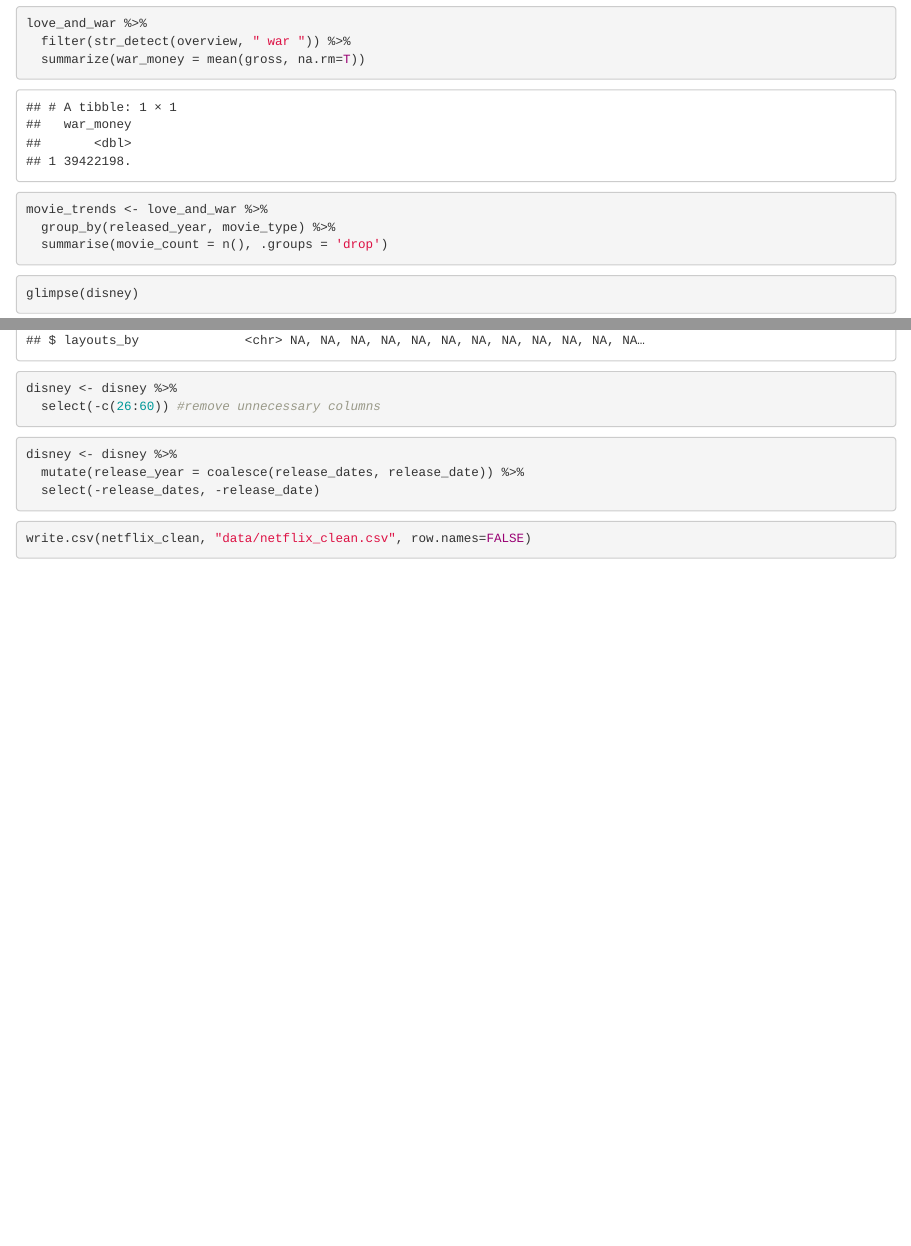
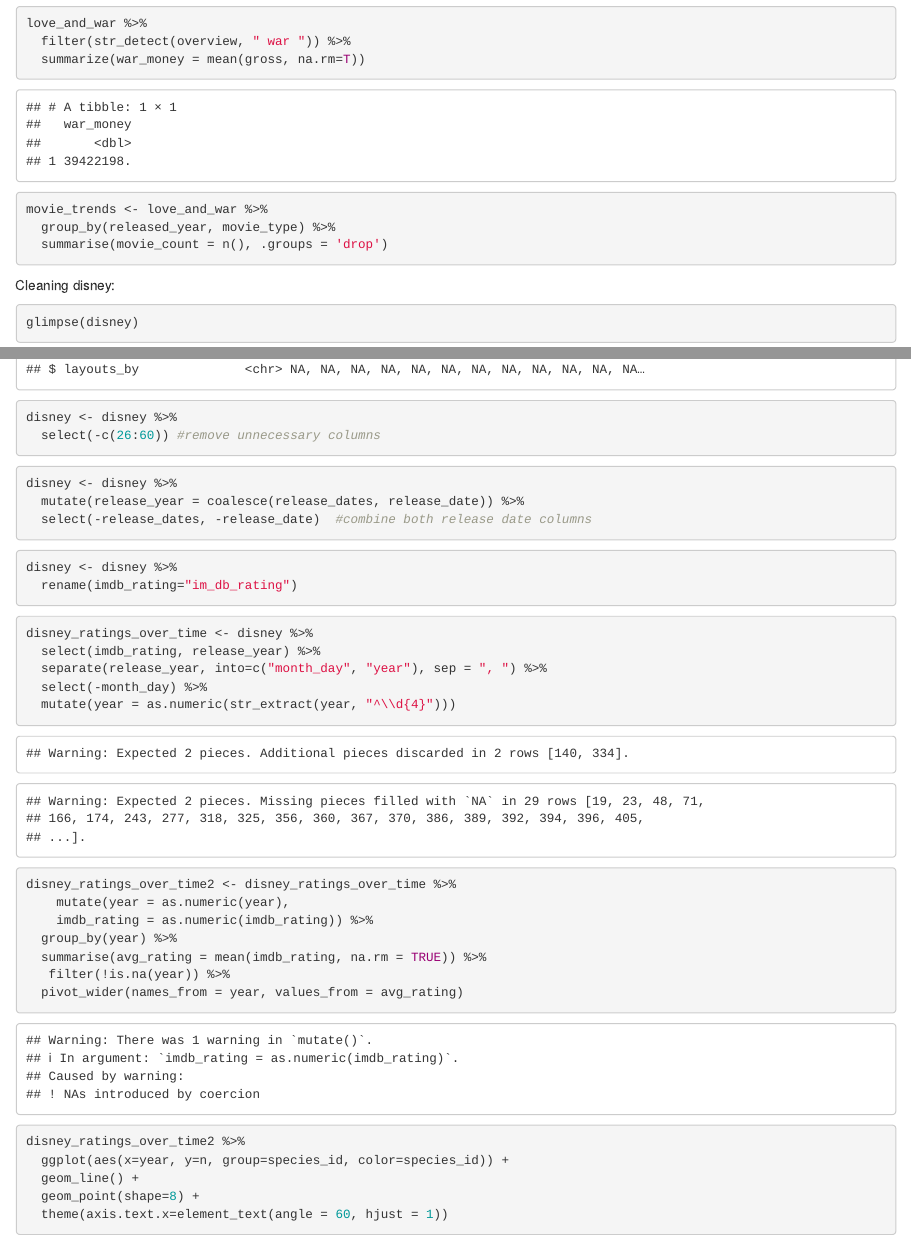
Before and after one commit to lsmustafa/BIS15W2025_group3, an R Markdown document (ProjectMovies.Rmd): the page in a window 1100 px wide, from 11130 px down, and a second part further down, joined at a grey line. Rendered offline with R 4.5, knitr and Pandoc, with nearby package versions; some code elsewhere in the file could not run offline; column names are cleaned by a stand-in for the janitor package.

Commit message:
project update

````diff
--- a/ProjectMovies.Rmd
+++ b/ProjectMovies.Rmd
@@ -282,12 +282,10 @@ movie_trends <- love_and_war %>%
 
 
 
-
+Cleaning disney:
 ```{r}
 glimpse(disney)
 ```
-
-
 
 ```{r}
 disney <- disney %>%
@@ -297,7 +295,43 @@ disney <- disney %>%
 ```{r}
 disney <- disney %>%
   mutate(release_year = coalesce(release_dates, release_date)) %>%
-  select(-release_dates, -release_date)
+  select(-release_dates, -release_date)  #combine both release date columns
+```
+
+
+```{r}
+disney <- disney %>%
+  rename(imdb_rating="im_db_rating")
+```
+
+
+```{r}
+disney_ratings_over_time <- disney %>%
+  select(imdb_rating, release_year) %>%
+  separate(release_year, into=c("month_day", "year"), sep = ", ") %>%
+  select(-month_day) %>%
+  mutate(year = as.numeric(str_extract(year, "^\\d{4}")))
+```
+
+
+```{r}
+disney_ratings_over_time2 <- disney_ratings_over_time %>%
+    mutate(year = as.numeric(year),
+    imdb_rating = as.numeric(imdb_rating)) %>%
+  group_by(year) %>%
+  summarise(avg_rating = mean(imdb_rating, na.rm = TRUE)) %>%
+   filter(!is.na(year)) %>%
+  pivot_wider(names_from = year, values_from = avg_rating)
+```
+
+
+```{r}
+disney_ratings_over_time2 %>%
+  ggplot(aes(x=year, y=n, group=species_id, color=species_id)) +
+  geom_line() +
+  geom_point(shape=8) +
+  theme(axis.text.x=element_text(angle = 60, hjust = 1))
+
 ```
 
 
````
